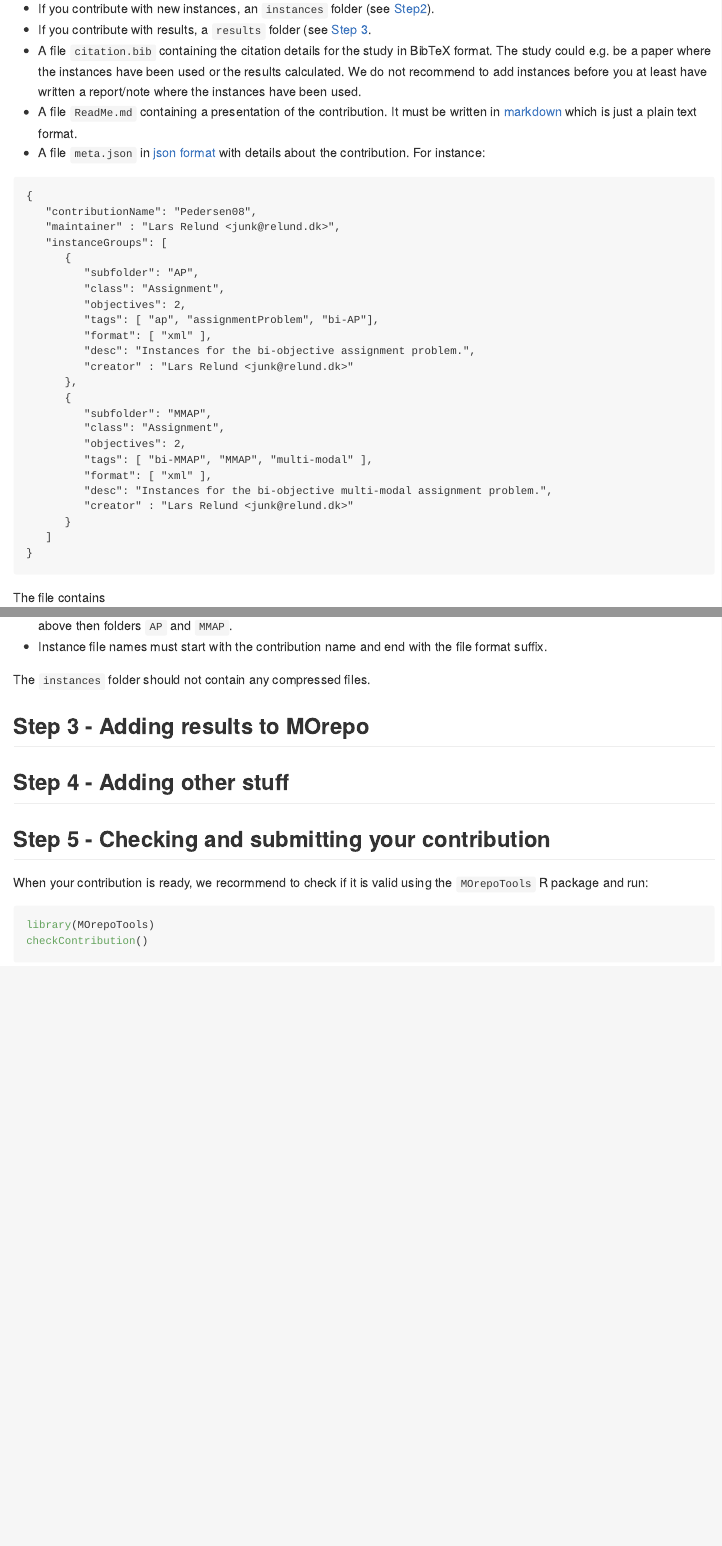
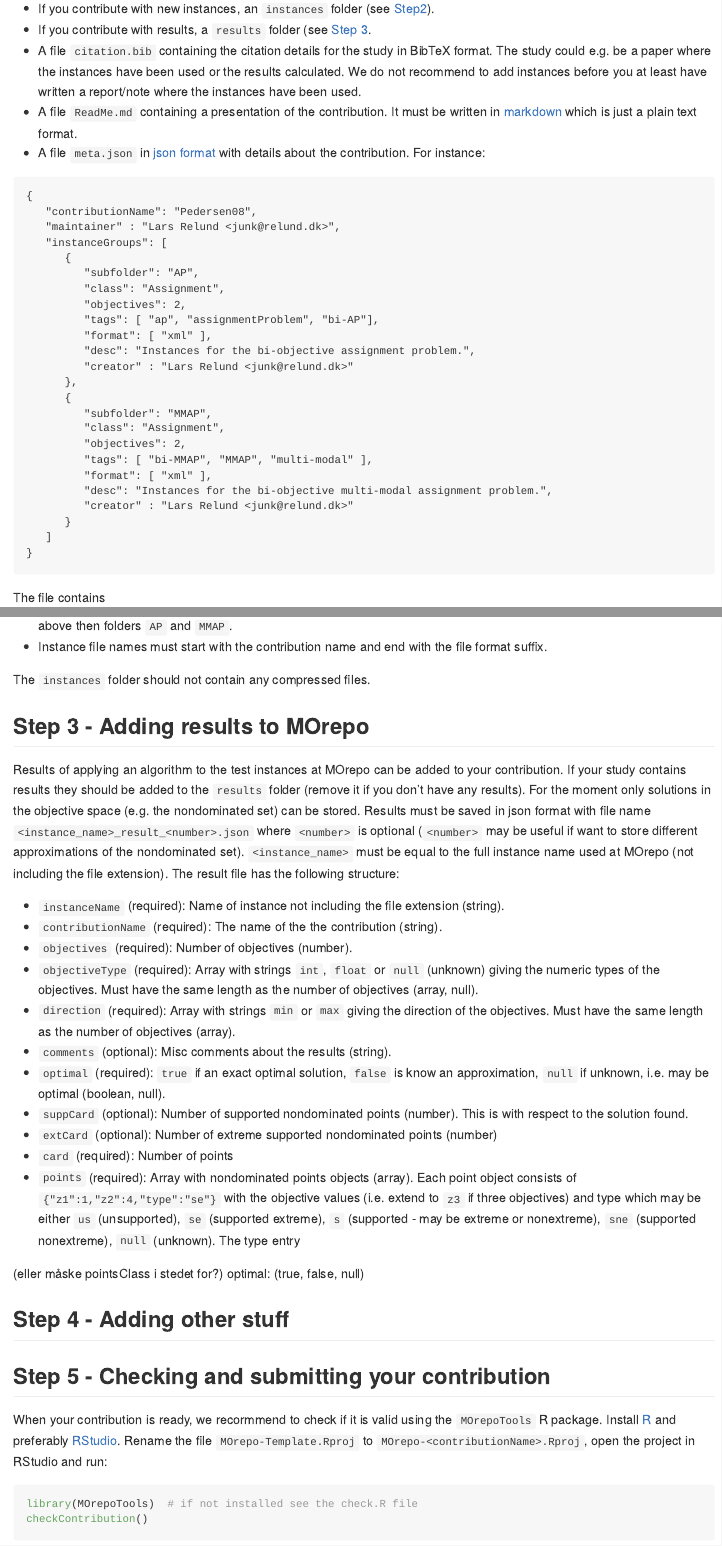
Before and after one commit to MCDMSociety/MOrepo, an R Markdown document (contribute.Rmd): the page in a window 1100 px wide, from 480 px down, and a second part further down, joined at a grey line. Rendered offline with R 4.5, knitr and Pandoc, with nearby package versions.

Commit message:
Updated doc

````diff
--- a/contribute.Rmd
+++ b/contribute.Rmd
@@ -96,7 +96,42 @@ The structure of the `instances` folder is as follows:
 The `instances` folder should not contain any compressed files.
 
 
+
+
 ## Step 3 - Adding results to MOrepo
+
+Results of applying an algorithm to the test instances at MOrepo can be added to your contribution.
+If your study contains results they should be added to the `results` folder (remove it if you don't
+have any results). For the moment only solutions in the objective space (e.g. the nondominated set)
+can be stored. Results must be saved in json format with file name
+`<instance_name>_result_<number>.json` where `<number>` is optional (`<number>` may be useful if
+want to store different approximations of the nondominated set). `<instance_name>` must be equal to
+the full instance name used at MOrepo (not including the file extension). The result file has the
+following structure:
+
+- `instanceName` (required): Name of instance not including the file extension (string).
+- `contributionName` (required): The name of the the contribution (string).
+- `objectives` (required): Number of objectives (number).
+- `objectiveType` (required): Array with strings `int`, `float` or `null` (unknown) giving the
+   numeric types of the objectives. Must have the same length as the number of objectives (array, null).
+- `direction` (required): Array with strings `min` or `max` giving the direction of the objectives.
+   Must have the same length as the number of objectives (array).
+- `comments` (optional): Misc comments about the results (string).
+- `optimal` (required): `true` if an exact optimal solution, `false` is know an approximation, `null`
+   if unknown, i.e. may be optimal (boolean, null).
+- `suppCard` (optional): Number of supported nondominated points (number). This is with respect to
+   the solution found.
+- `extCard` (optional): Number of extreme supported nondominated points (number)
+- `card` (required): Number of points
+- `points` (required): Array with nondominated points objects (array). Each point object consists of
+   `{"z1":1,"z2":4,"type":"se"}` with the objective values (i.e. extend to `z3` if three objectives)
+   and type which may be either `us` (unsupported), `se` (supported extreme), `s` (supported - may
+   be extreme or nonextreme), `sne` (supported nonextreme), `null` (unknown). The type entry
+
+
+ (eller måske pointsClass i stedet for?)
+optimal: (true, false, null)
+
 
 
 
@@ -106,12 +141,15 @@ The `instances` folder should not contain any compressed files.
 ## Step 5 - Checking and submitting your contribution
 
 When your contribution is ready, we recormmend to check if it is valid using the `MOrepoTools` R
-package and run:
+package. Install [R](https://cran.r-project.org/index.html) and preferably
+[RStudio](https://www.rstudio.com/products/rstudio/). Rename the file `MOrepo-Template.Rproj` to
+`MOrepo-<contributionName>.Rproj`, open the project in RStudio and run:
 
 ```{r, eval=FALSE}
-library(MOrepoTools)
+library(MOrepoTools)  # if not installed see the check.R file
 checkContribution()
 ```
+
 We you contribution is okay inform Lars Relund Nielsen <larsrn@econ.au.dk>. He will create the
 sub-repository at GitHub and inform you (you may also do this before Step 1, if you would like to
 work with git in the start). You can then add the files to git and GitHub using git from the
````
